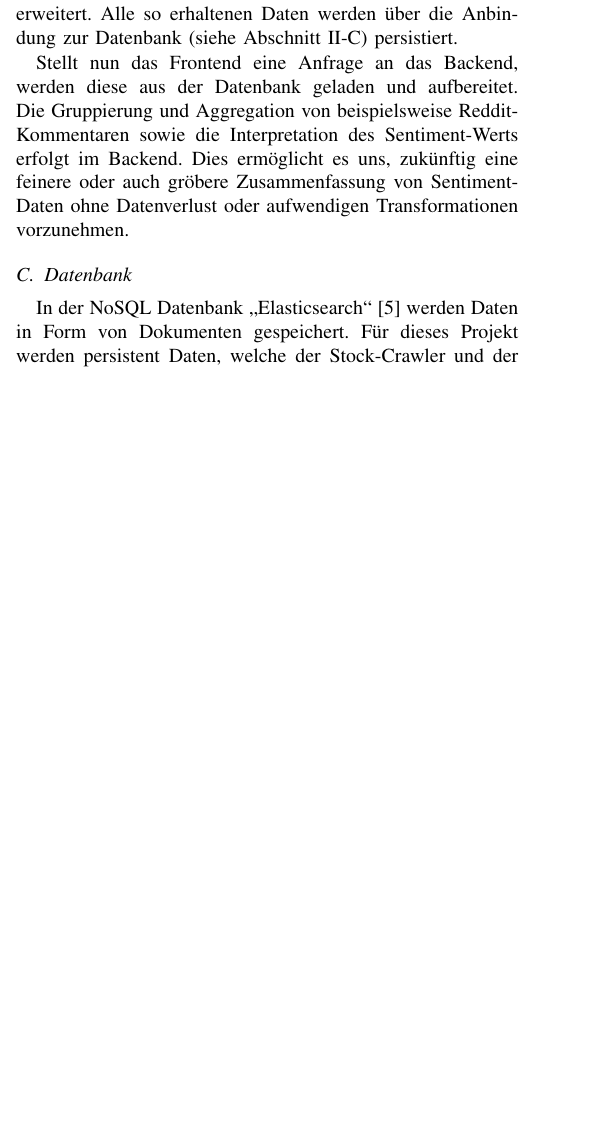
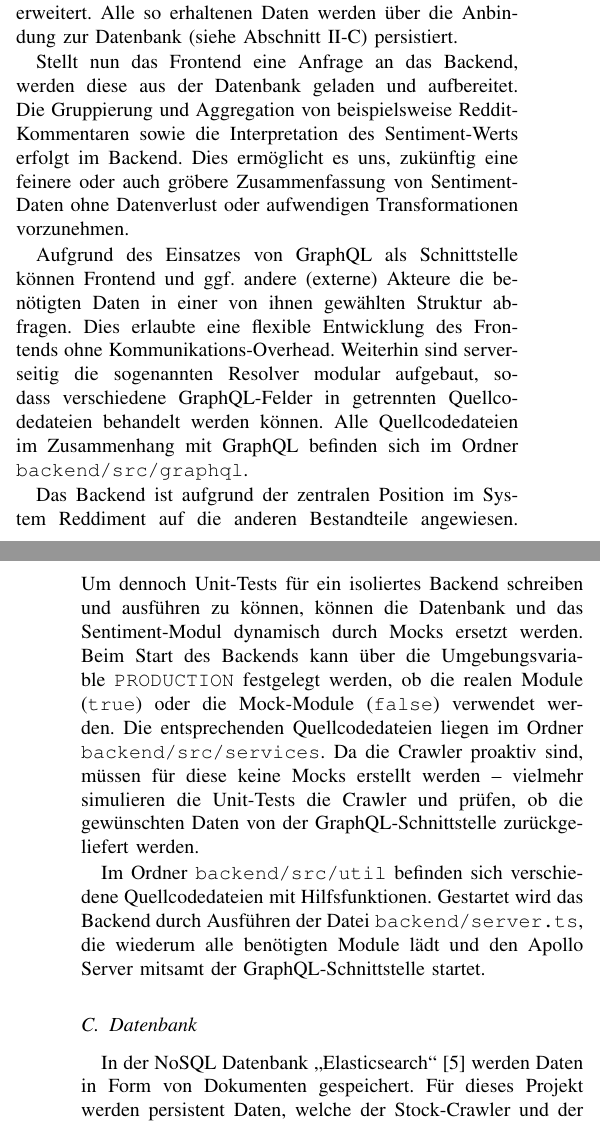
Before and after one commit to cyberlytics/Reddiment, a LaTeX paper (sys-doc/technical_report/20220628_TeamRot_Architektur.tex): part of one column of page 1 of 4 before the commit and two parts of the columns of pages 1 and 2 of 4 after it, the two joined at a grey line, cut so that both start at the same text, the shorter picture padded with empty space. Compiled offline with pdfLaTeX; a missing font is replaced by an installed copy or a similar font; a LaTeX package or settings file that is missing is left out.

Commit message:
Extend Technical Report (Backend) [2]

```diff
--- a/sys-doc/technical_report/20220628_TeamRot_Architektur.tex
+++ b/sys-doc/technical_report/20220628_TeamRot_Architektur.tex
@@ -75,8 +75,12 @@ Das Backend stellt die zentrale Kommunikations- und Verwaltungseinheit für die
 
 Stellt nun das Frontend eine Anfrage an das Backend, werden diese aus der Datenbank geladen und aufbereitet. Die Gruppierung und Aggregation von beispielsweise Reddit-Kommentaren sowie die Interpretation des Sentiment-Werts erfolgt im Backend. Dies ermöglicht es uns, zukünftig eine feinere oder auch gröbere Zusammenfassung von Sentiment-Daten ohne Datenverlust oder aufwendigen Transformationen vorzunehmen.
 
+Aufgrund des Einsatzes von GraphQL als Schnittstelle können Frontend und ggf. andere (externe) Akteure die benötigten Daten in einer von ihnen gewählten Struktur abfragen. Dies erlaubte eine flexible Entwicklung des Frontends ohne Kommunikations-Overhead. Weiterhin sind server-seitig die sogenannten Resolver modular aufgebaut, sodass verschiedene GraphQL-Felder in getrennten Quellcodedateien behandelt werden können. Alle Quellcodedateien im Zusammenhang mit GraphQL befinden sich im Ordner \texttt{backend/src/graphql}.
 
-%TODO Tobias
+Das Backend ist aufgrund der zentralen Position im System Reddiment auf die anderen Bestandteile angewiesen. Um dennoch Unit-Tests für ein isoliertes Backend schreiben und ausführen zu können, können die Datenbank und das Sentiment-Modul dynamisch durch Mocks ersetzt werden. Beim Start des Backends kann über die Umgebungsvariable \texttt{PRODUCTION} festgelegt werden, ob die realen Module (\texttt{true}) oder die Mock-Module (\texttt{false}) verwendet werden. Die entsprechenden Quellcodedateien liegen im Ordner \texttt{backend/src/services}. Da die Crawler proaktiv sind, müssen für diese keine Mocks erstellt werden -- vielmehr simulieren die Unit-Tests die Crawler und prüfen, ob die gewünschten Daten von der GraphQL-Schnittstelle zurückgeliefert werden.
+
+Im Ordner \texttt{backend/src/util} befinden sich verschiedene Quellcodedateien mit Hilfsfunktionen. Gestartet wird das Backend durch Ausführen der Datei \texttt{backend/server.ts}, die wiederum alle benötigten Module lädt und den Apollo Server mitsamt der GraphQL-Schnittstelle startet.
+
 
 \subsection{Datenbank} \label{sub:database}
 In der NoSQL Datenbank „Elasticsearch“ \cite{elasticsearch} werden Daten in Form von Dokumenten gespeichert. Für dieses Projekt werden persistent Daten, welche der Stock-Crawler und der Reddit-Crawler inklusive der Sentimentanalyse generiert, als Dokumente in der Datenbank gespeichert. Die Reddit-Daten bestehen aus den Inhalten: Subredditname, Kommentar, Zeitstempel, KommentarID, UserID, ArtikelID, Upvotes, Downvotes und Sentiment. Die Aktien-Daten setzten sich aus Aktienname, Zeitstempel, Eröffnungskurs, Maximum, Minimum, Schlusswert, dividendenadjustierte Zeitreihe und den Volumen zusammen. Um die Daten, welche in Dokumenten gespeichert werden, schneller in der Datenbank zu finden, arbeitet Elasticsearch mit Indizes. Dies bedeutet, dass ähnliche Dokumente unter dem gleichen Index gespeichert werden. Um eine Trennung der Dokumente herbeizuführen, werden Reddit-Daten mit dem Präfix f\_ und Aktien-Daten mit dem Präfix f\_ in der Datenbank gespeichert. Aus dieser Konvention ergibt sich für die Reddit-Daten der Index \texttt{\/r\_subredditname} und für die Aktien-Daten \texttt{\/f\_aktienname}. Um einen zeitlichen Verlauf einer Aktie oder des Sentiments zu erzeugen, müssen lediglich alle Dokumente eines gleichen Index abgerufen werden. Dieses Vorgehen ermöglicht es, dass bei einer Suchanfrage nicht die gesamte Datenbank durchsucht werden muss. Vielmehr genügt es, wenn Elasticsearch den Index prüft und alle Dokumente unter dem Zielindex ausgibt. Zusätzlich verwendet Elasticsearch eine ID für jedes Dokument, diese ist ein eindeutiger Indikator für das jeweilige Dokument. Bei Dokumenten, welche Reddit-Daten enthalten, wird die ID des Dokumentes gleich der eindeutigen KommentarID, welche vom Reddit-Crawler kommt, vergeben. Den Dokumenten mit Aktien-Daten wird folgende ID zugewiesen \texttt{\/Aktienname\_Zeitstempel}. Mittels der Dokument ID können einzelne Dokumente eindeutig gesucht und ausgegeben werden.\\
```
Also changed, not shown: sys-doc/technical_report/20220628_TeamRot_Architektur.pdf, sys-doc/technical_report/20220628_TeamRot_Architektur.tex (2 more changed lines), 1 other file.
